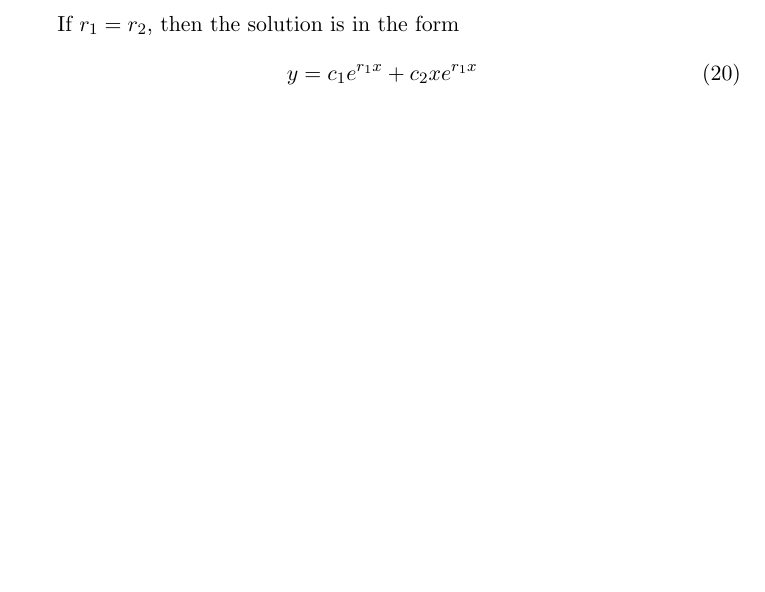
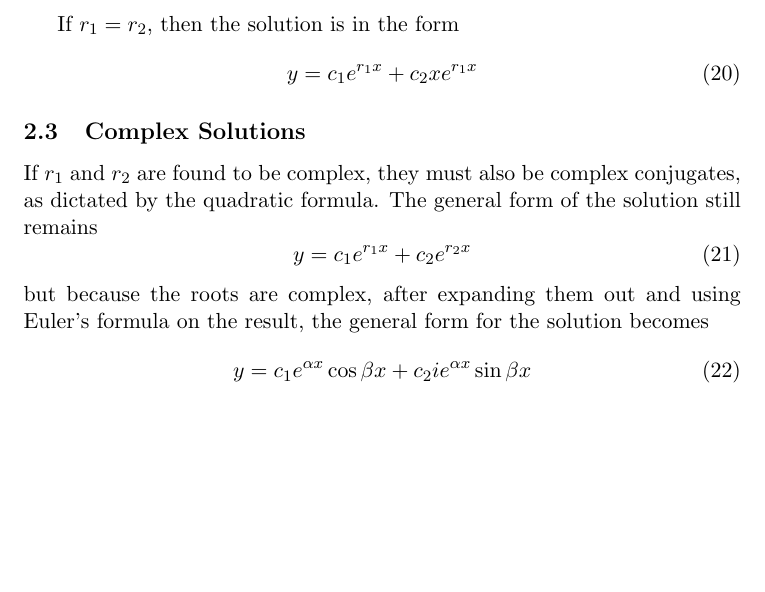
Before and after one commit to xjtian/class_notes, a LaTeX document (MATH341/secondhomogeneous.tex): part of page 2 of 2, cut so that both start at the same text. Compiled offline with pdfLaTeX.

Commit message:
Added complex solutions to 2nd ODE notes

```diff
--- a/MATH341/secondhomogeneous.tex
+++ b/MATH341/secondhomogeneous.tex
@@ -107,6 +107,15 @@ boxpos=t
 			y = c_1e^{r_1x} + c_2xe^{r_1x}
 		\end{equation}
 
+	\subsection{Complex Solutions}
+		If $r_1$ and $r_2$ are found to be complex, they must also be complex conjugates, as dictated by the quadratic formula. The general form of the solution still remains
+		\begin{equation}
+			y = c_1e^{r_1x} + c_2e^{r_2x}
+		\end{equation}
+		but because the roots are complex, after expanding them out and using Euler's formula on the result, the general form for the solution becomes
+		\begin{equation}
+			y = c_1 e^{\alpha x}\cos \beta x + c_2 i e^{\alpha x}\sin\beta x
+		\end{equation}
 
 %	\begin{center}
 %	\begin{tikzpicture}
```
